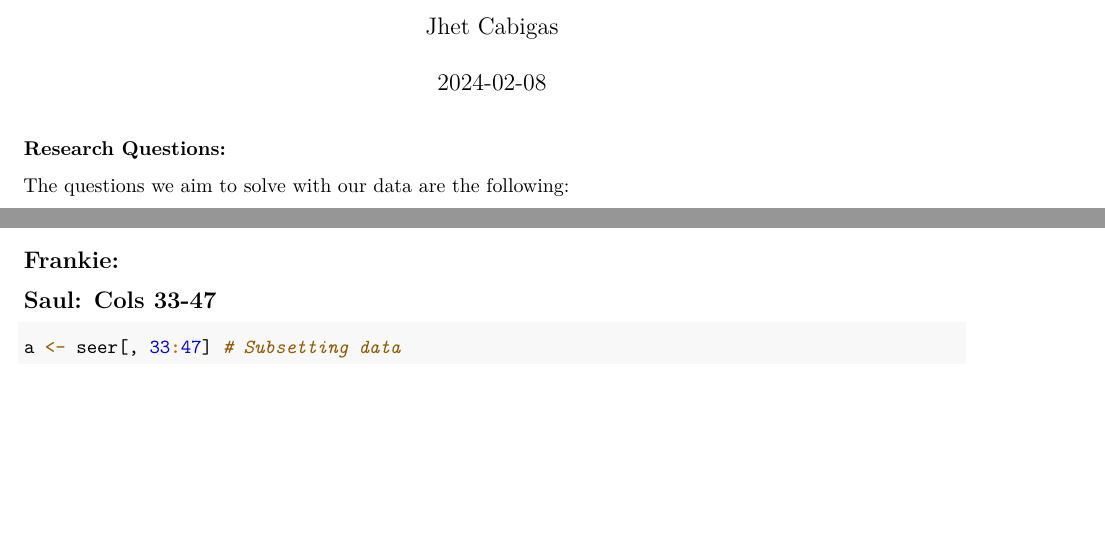
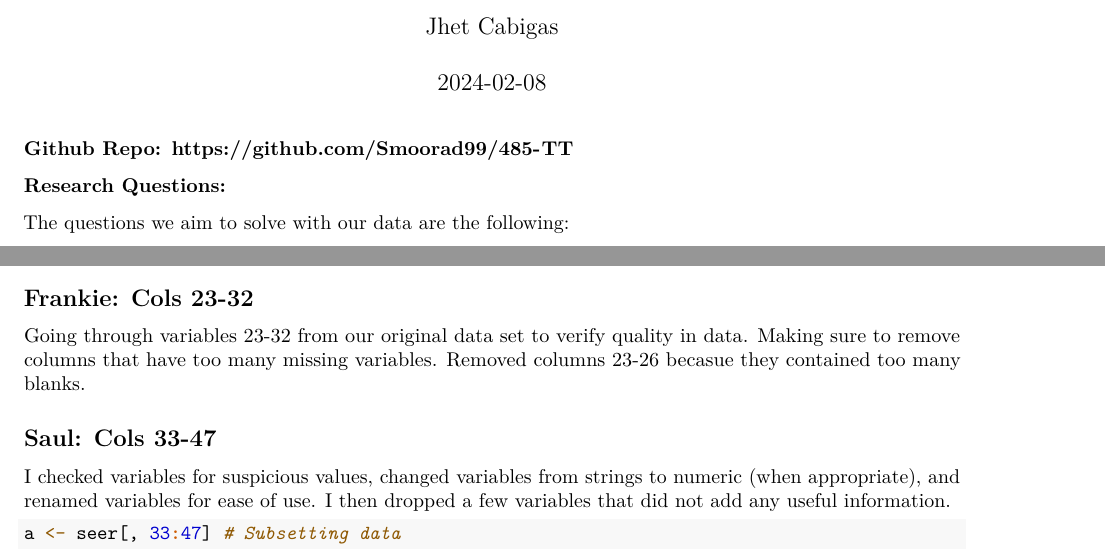
Before and after one commit to Smoorad99/485-TT, an R Markdown document (Writeup.Rmd): two parts of pages 1 and 4 of 6, joined at a grey line, cut so that both start at the same text, the shorter picture padded with empty space. Rendered offline with R 4.5, knitr and Pandoc, then LaTeX, with nearby package versions; some code elsewhere in the file could not run offline.

Commit message:
Created writeup Rmd and knit pdf

````diff
--- a/Writeup.Rmd
+++ b/Writeup.Rmd
@@ -14,6 +14,8 @@ library(dplyr)
 #read in data
 seer <- fread("C:/Users/cjhet/Documents/export.txt", header=TRUE)
 ```
+
+### Github Repo: <https://github.com/Smoorad99/485-TT>
 
 ### Research Questions:
 
@@ -211,9 +213,19 @@ table(seer$`Reason no cancer-directed surgery`)
 unique(seer$`Primary Site`)
 ```
 
-## Frankie:
+## Frankie: Cols 23-32
+
+Going through variables 23-32 from our original data set to verify
+quality in data. Making sure to remove columns that have too many
+missing variables. Removed columns 23-26 becasue they contained too many
+blanks.
 
 ## Saul: Cols 33-47
+
+I checked variables for suspicious values, changed variables from
+strings to numeric (when appropriate), and renamed variables for ease of
+use. I then dropped a few variables that did not add any useful
+information.
 
 ```{r}
 a <- seer[, 33:47] # Subsetting data
````
Also changed, not shown: Writeup.pdf (added).
